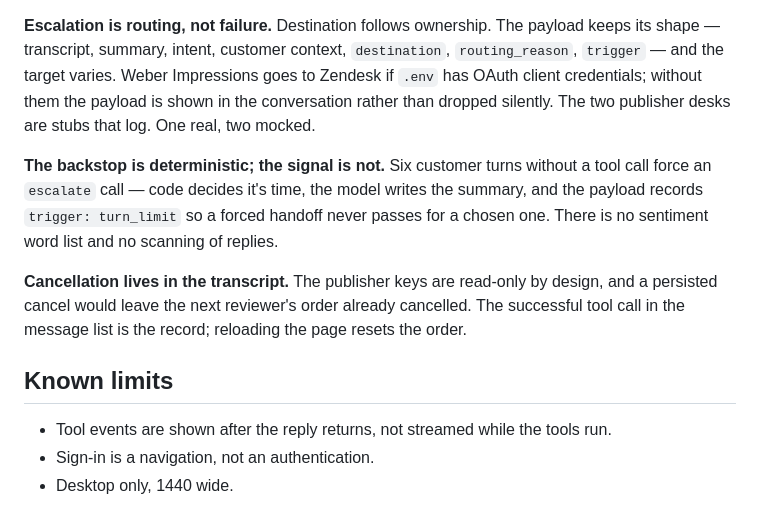
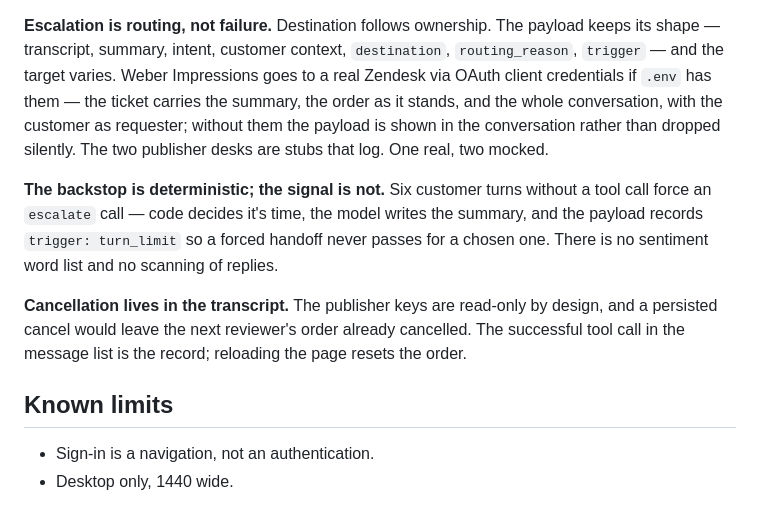
Before and after one commit to kiranmaxweber/weber-impressions, a Markdown page: README.md, the part around the change. Drawn GitHub-style.

Commit message:
README: streaming is done; describe the Zendesk ticket
Co-Authored-By: Claude Opus 5 <noreply@anthropic.com>

```diff
--- a/README.md
+++ b/README.md
@@ -89,8 +89,8 @@ returns needs `publisher-2/devoluciones.md`.
 
 **Escalation is routing, not failure.** Destination follows ownership. The payload keeps its
 shape — transcript, summary, intent, customer context, `destination`, `routing_reason`,
-`trigger` — and the target varies. Weber Impressions goes to Zendesk if `.env` has
-OAuth client credentials; without them the payload is shown in the conversation rather than dropped
+`trigger` — and the target varies. Weber Impressions goes to a real Zendesk via OAuth client credentials if `.env` has them — the ticket carries the
+summary, the order as it stands, and the whole conversation, with the customer as requester; without them the payload is shown in the conversation rather than dropped
 silently. The two publisher desks are stubs that log. One real, two mocked.
 
 **The backstop is deterministic; the signal is not.** Six customer turns without a tool call
@@ -104,6 +104,5 @@ tool call in the message list is the record; reloading the page resets the order
 
 ## Known limits
 
-- Tool events are shown after the reply returns, not streamed while the tools run.
 - Sign-in is a navigation, not an authentication.
 - Desktop only, 1440 wide.
```
